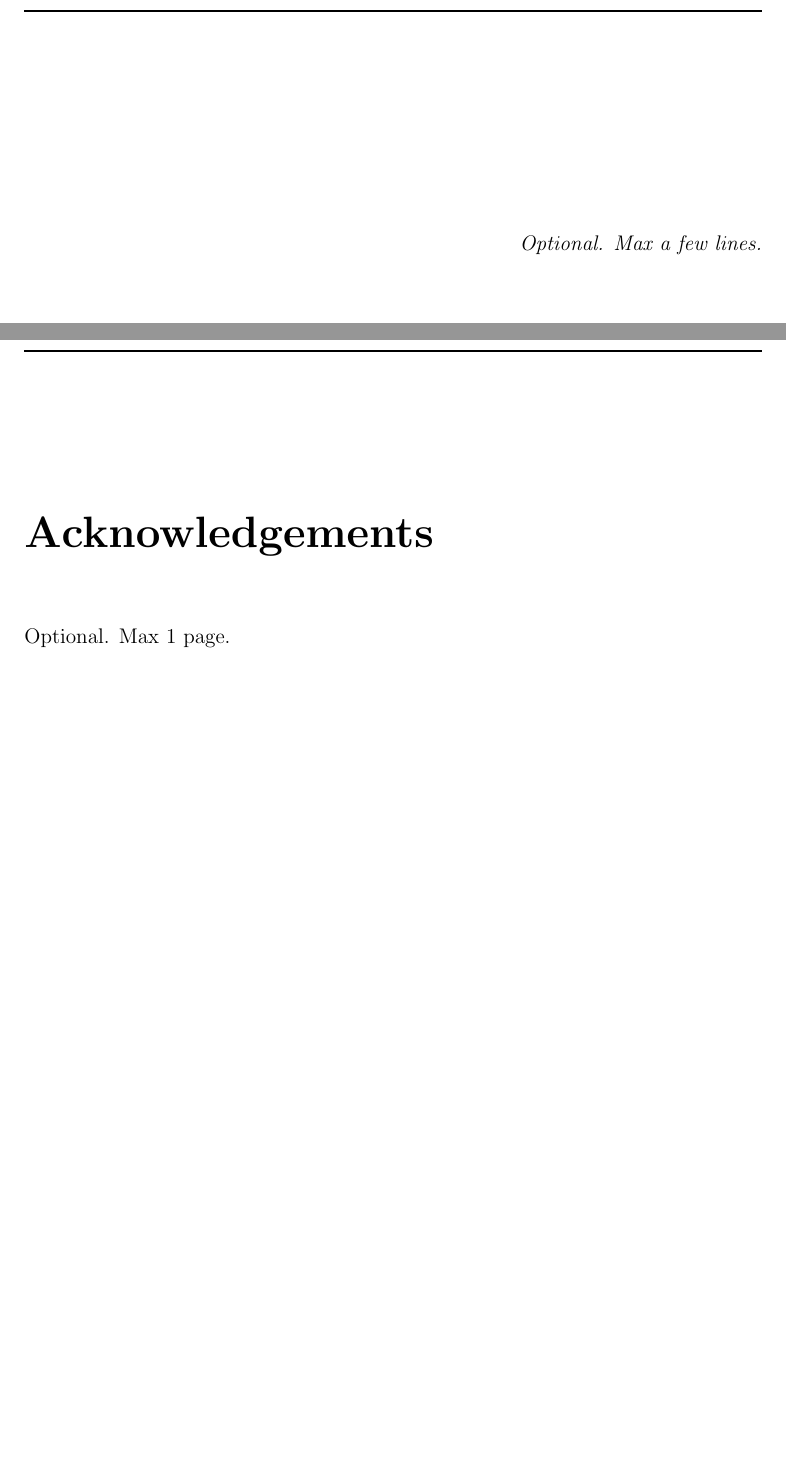
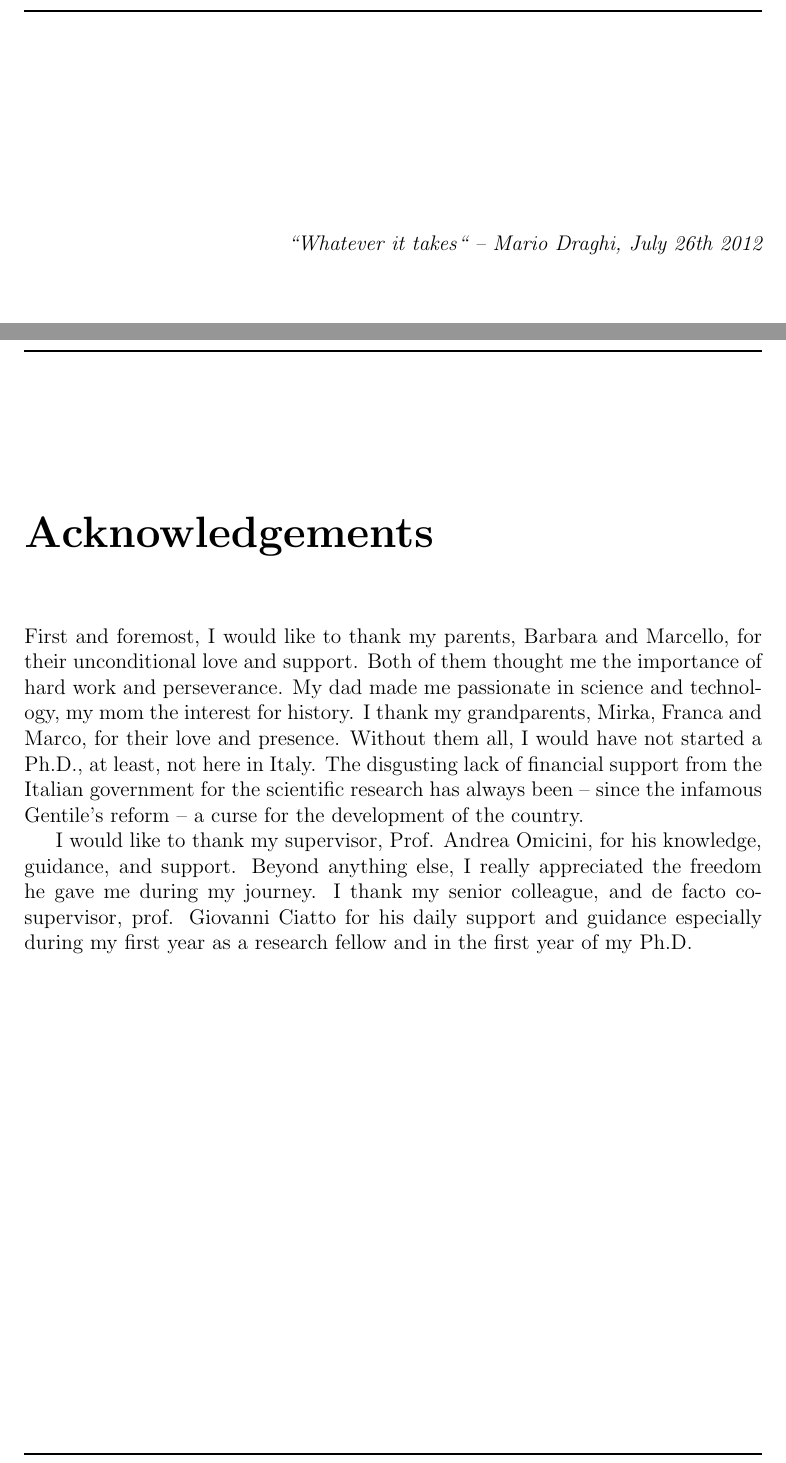
Before and after one commit to MatteoMagnini/phd-thesis, a LaTeX thesis (phd-thesis.tex): two parts of pages 5 and 7 of 45, joined at a grey line, cut at the place of the change, the shorter picture padded with empty space. Compiled offline with pdfLaTeX.

Commit message:
feat: starting acknowledgements

```diff
--- a/phd-thesis.tex
+++ b/phd-thesis.tex
@@ -42,11 +42,31 @@
 \end{abstract}
 
 \begin{dedication} % this is optional
-Optional. Max a few lines.
+``Whatever it takes`` -- Mario Draghi, July 26th 2012
 \end{dedication}
 
 \begin{acknowledgements} % this is optional
-Optional. Max 1 page.
+    %
+    First and foremost, I would like to thank my parents, Barbara and Marcello, for their unconditional love and support.
+    %
+    Both of them thought me the importance of hard work and perseverance.
+    %
+    My dad made me passionate in science and technology, my mom the interest for history.
+    %
+    I thank my grandparents, Mirka, Franca and Marco, for their love and presence.
+    %
+    Without them all, I would have not started a Ph.D., at least, not here in Italy.
+    %
+    The disgusting lack of financial support from the Italian government for the scientific research has always been -- since the infamous Gentile's reform -- a curse for the development of the country.
+
+    I would like to thank my supervisor, Prof. Andrea Omicini, for his knowledge, guidance, and support.
+    %
+    Beyond anything else, I really appreciated the freedom he gave me during my journey.
+    %
+    I thank my senior colleague, and de facto co-supervisor, prof. Giovanni Ciatto for his daily support and guidance especially during my first year as a research fellow and in the first year of my Ph.D.
+    %
+
+
 \end{acknowledgements}
 
 %----------------------------------------------------------------------------------------
```
